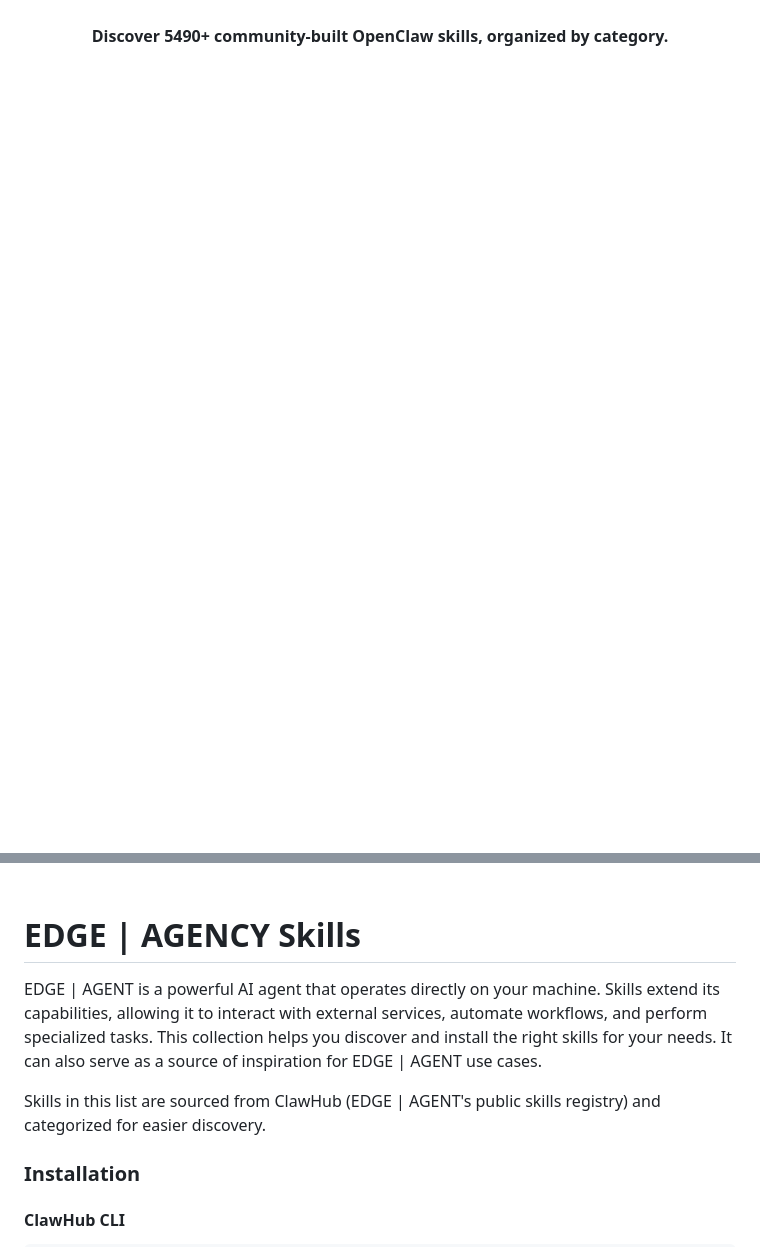
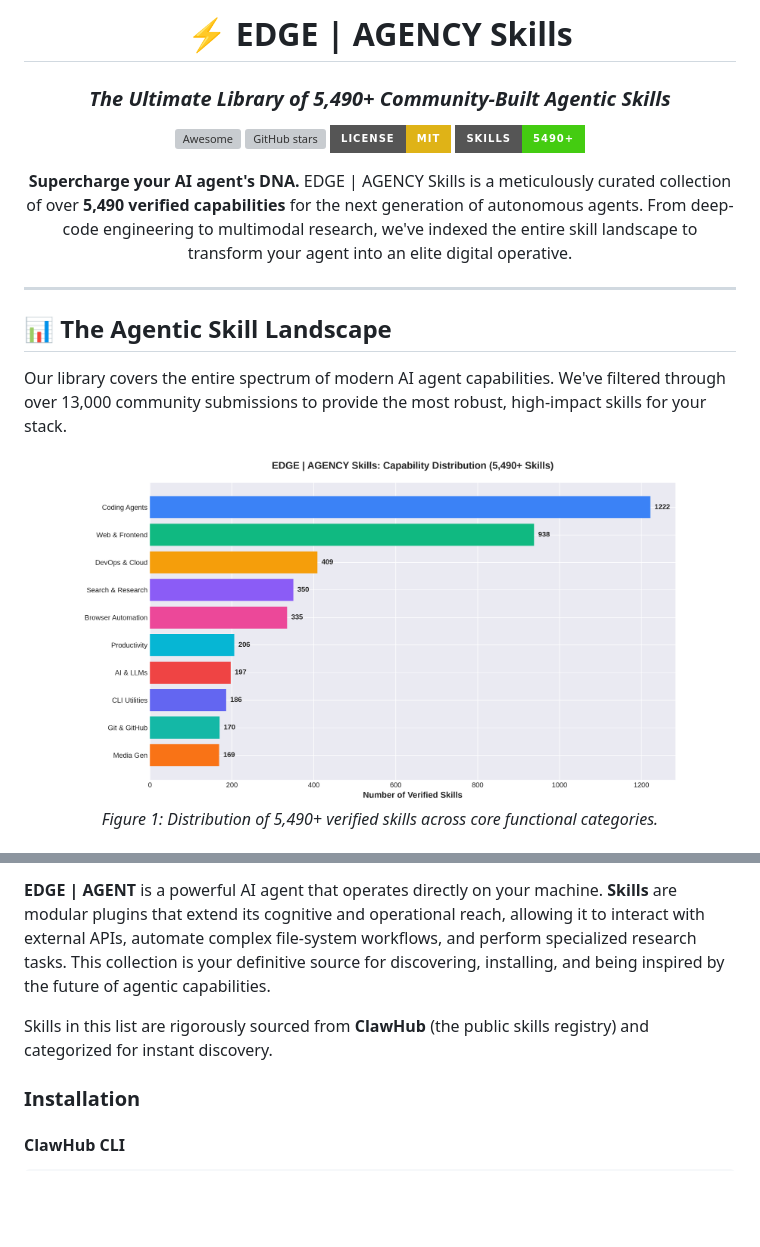
Before and after one commit to EdgeAgent/edge-agency-skills, a Markdown page: README.md, 2 parts joined by grey strips. Rendered like a GitHub page; pictures changed too: assets/skill_distribution.png (added); badges without logos; blank space fills up the shorter version; grey boxes are pictures that could not be loaded.

Commit message:
Viral Transformation: Add professional banner, skill distribution chart, and high-impact README

```diff
--- a/README.md
+++ b/README.md
@@ -6,11 +4,24 @@
 
-<br/>
-<br/>
+# ⚡ EDGE | AGENCY Skills
+### *The Ultimate Library of 5,490+ Community-Built Agentic Skills*
+
+[![Awesome](https://awesome.re/badge.svg)](https://awesome.re)
+[![GitHub stars](https://img.shields.io/github/stars/EdgeAgent/edge-agency-skills?style=for-the-badge&logo=github&color=blue)](https://github.com/EdgeAgent/edge-agency-skills/stargazers)
+[![License: MIT](https://img.shields.io/badge/License-MIT-yellow.svg?style=for-the-badge)](https://opensource.org/licenses/MIT)
+[![Skills: 5490+](https://img.shields.io/badge/Skills-5490%2B-success?style=for-the-badge)]()
+
+**Supercharge your AI agent's DNA.** EDGE | AGENCY Skills is a meticulously curated collection of over **5,490 verified capabilities** for the next generation of autonomous agents. From deep-code engineering to multimodal research, we've indexed the entire skill landscape to transform your agent into an elite digital operative.
+
+</div>
+
+---
+
+## 📊 The Agentic Skill Landscape
+
+Our library covers the entire spectrum of modern AI agent capabilities. We've filtered through over 13,000 community submissions to provide the most robust, high-impact skills for your stack.
 
 <div align="center">
-    <strong>Discover 5490+ community-built OpenClaw skills, organized by category.
-    </strong>
-    <br />
-    <br />
+  <img src="assets/skill_distribution.png" alt="Skill Distribution Chart" width="85%"/>
+  <p><em>Figure 1: Distribution of 5,490+ verified skills across core functional categories.</em></p>
 </div>
 
@@ -24,15 +31,7 @@
 
-<div align="center">
+**EDGE | AGENT** is a powerful AI agent that operates directly on your machine. **Skills** are modular plugins that extend its cognitive and operational reach, allowing it to interact with external APIs, automate complex file-system workflows, and perform specialized research tasks. This collection is your definitive source for discovering, installing, and being inspired by the future of agentic capabilities.
 
-<!-- X badge removed -->
-</div>
-
-
-# EDGE | AGENCY Skills
-
-EDGE | AGENT is a powerful AI agent that operates directly on your machine. Skills extend its capabilities, allowing it to interact with external services, automate workflows, and perform specialized tasks. This collection helps you discover and install the right skills for your needs. It can also serve as a source of inspiration for EDGE | AGENT use cases.
-
-Skills in this list are sourced from ClawHub (EDGE | AGENT's public skills registry) and categorized for easier discovery.
+Skills in this list are rigorously sourced from **ClawHub** (the public skills registry) and categorized for instant discovery.
 
 ### Installation
 
```
Also changed, not shown: other parts of README.md (+3 -9 lines), 2 other files.
